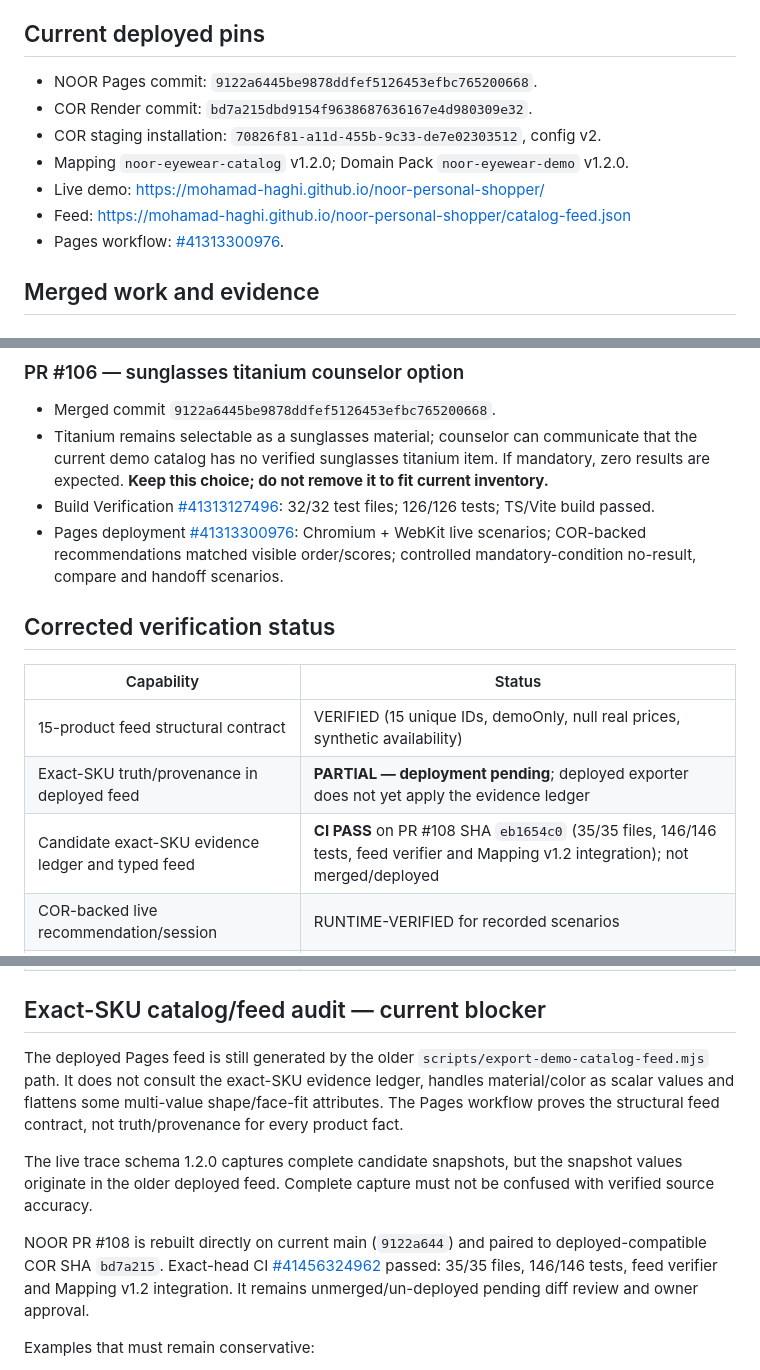
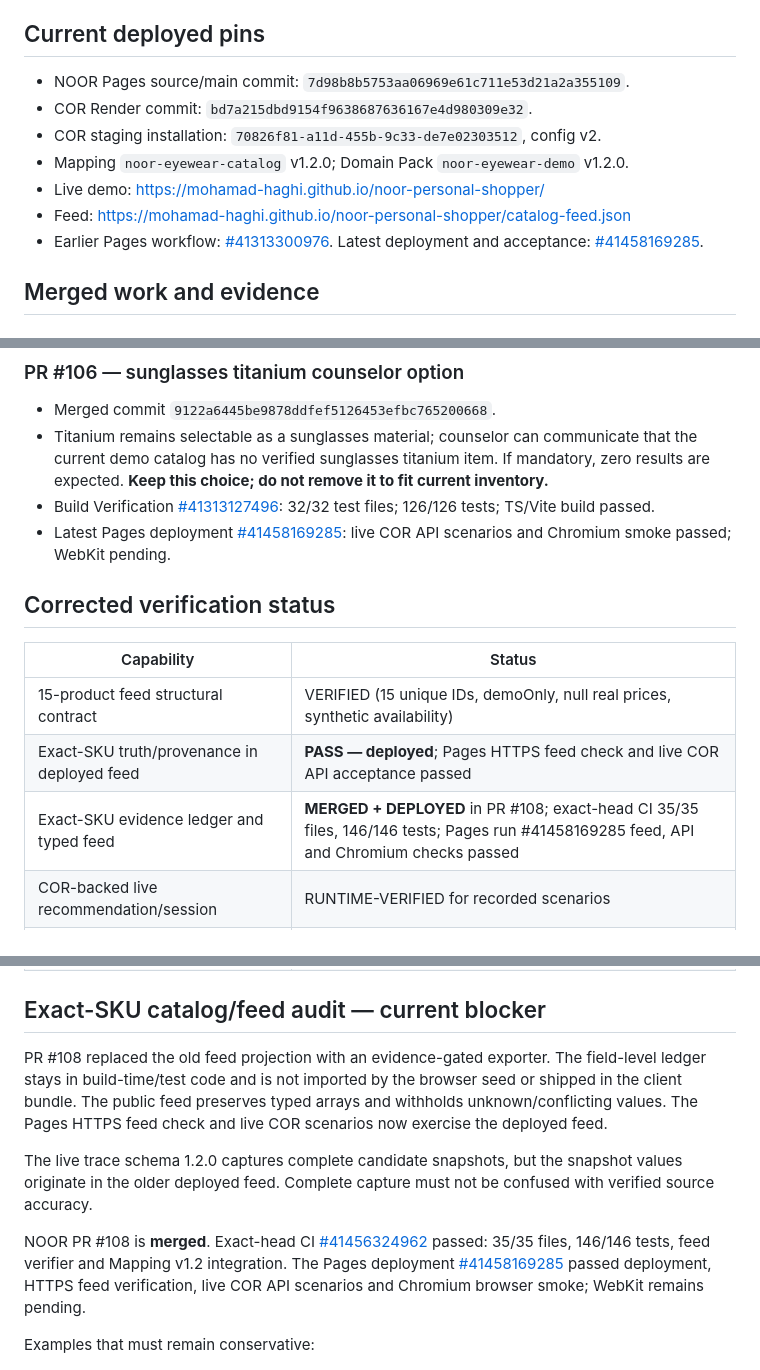
Before and after one commit to Mohamad-haghi/noor-personal-shopper, a Markdown page: docs/RELEASE_EVIDENCE_2026-11-01.md, 3 parts joined by grey strips. Drawn GitHub-style.

Commit message:
docs: record NOOR feed deployment and live acceptance evidence

```diff
--- a/docs/RELEASE_EVIDENCE_2026-11-01.md
+++ b/docs/RELEASE_EVIDENCE_2026-11-01.md
@@ -14,13 +14,13 @@ NOOR is a Persian-first demo/reference storefront for the COR Shopper decision e
 
 ## Current deployed pins
 
-- NOOR Pages commit: `9122a6445be9878ddfef5126453efbc765200668`.
+- NOOR Pages source/main commit: `7d98b8b5753aa06969e61c711e53d21a2a355109`.
 - COR Render commit: `bd7a215dbd9154f9638687636167e4d980309e32`.
 - COR staging installation: `70826f81-a11d-455b-9c33-de7e02303512`, config v2.
 - Mapping `noor-eyewear-catalog` v1.2.0; Domain Pack `noor-eyewear-demo` v1.2.0.
 - Live demo: https://mohamad-haghi.github.io/noor-personal-shopper/
 - Feed: https://mohamad-haghi.github.io/noor-personal-shopper/catalog-feed.json
-- Pages workflow: [#41313300976](https://github.com/Mohamad-haghi/noor-personal-shopper/actions/runs/41313300976).
+- Earlier Pages workflow: [#41313300976](https://github.com/Mohamad-haghi/noor-personal-shopper/actions/runs/41313300976). Latest deployment and acceptance: [#41458169285](https://github.com/Mohamad-haghi/noor-personal-shopper/actions/runs/41458169285).
 
 ## Merged work and evidence
 
@@ -34,15 +34,15 @@ NOOR is a Persian-first demo/reference storefront for the COR Shopper decision e
 - Merged commit `9122a6445be9878ddfef5126453efbc765200668`.
 - Titanium remains selectable as a sunglasses material; counselor can communicate that the current demo catalog has no verified sunglasses titanium item. If mandatory, zero results are expected. **Keep this choice; do not remove it to fit current inventory.**
 - Build Verification [#41313127496](https://github.com/Mohamad-haghi/noor-personal-shopper/actions/runs/41313127496): 32/32 test files; 126/126 tests; TS/Vite build passed.
-- Pages deployment [#41313300976](https://github.com/Mohamad-haghi/noor-personal-shopper/actions/runs/41313300976): Chromium + WebKit live scenarios; COR-backed recommendations matched visible order/scores; controlled mandatory-condition no-result, compare and handoff scenarios.
+- Latest Pages deployment [#41458169285](https://github.com/Mohamad-haghi/noor-personal-shopper/actions/runs/41458169285): live COR API scenarios and Chromium smoke passed; WebKit pending.
 
 ## Corrected verification status
 
 | Capability | Status |
 |---|---|
 | 15-product feed structural contract | VERIFIED (15 unique IDs, demoOnly, null real prices, synthetic availability) |
-| Exact-SKU truth/provenance in deployed feed | **PARTIAL — deployment pending**; deployed exporter does not yet apply the evidence ledger |
-| Candidate exact-SKU evidence ledger and typed feed | **CI PASS** on PR #108 SHA `eb1654c0` (35/35 files, 146/146 tests, feed verifier and Mapping v1.2 integration); not merged/deployed |
+| Exact-SKU truth/provenance in deployed feed | **PASS — deployed**; Pages HTTPS feed check and live COR API acceptance passed |
+| Exact-SKU evidence ledger and typed feed | **MERGED + DEPLOYED** in PR #108; exact-head CI 35/35 files, 146/146 tests; Pages run #41458169285 feed, API and Chromium checks passed |
 | COR-backed live recommendation/session | RUNTIME-VERIFIED for recorded scenarios |
 | Top-three score/order and UI percentages | RUNTIME-VERIFIED for recorded Chromium/WebKit scenarios |
 | COR no-results for mandatory criteria with no match | RUNTIME-VERIFIED for recorded mandatory sunglasses+titanium scenario |
@@ -53,11 +53,11 @@ NOOR is a Persian-first demo/reference storefront for the COR Shopper decision e
 
 ## Exact-SKU catalog/feed audit — current blocker
 
-The deployed Pages feed is still generated by the older `scripts/export-demo-catalog-feed.mjs` path. It does not consult the exact-SKU evidence ledger, handles material/color as scalar values and flattens some multi-value shape/face-fit attributes. The Pages workflow proves the structural feed contract, not truth/provenance for every product fact.
+PR #108 replaced the old feed projection with an evidence-gated exporter. The field-level ledger stays in build-time/test code and is not imported by the browser seed or shipped in the client bundle. The public feed preserves typed arrays and withholds unknown/conflicting values. The Pages HTTPS feed check and live COR scenarios now exercise the deployed feed.
 
 The live trace schema 1.2.0 captures complete candidate snapshots, but the snapshot values originate in the older deployed feed. Complete capture must not be confused with verified source accuracy.
 
-NOOR PR #108 is rebuilt directly on current main (`9122a644`) and paired to deployed-compatible COR SHA `bd7a215`. Exact-head CI [#41456324962](https://github.com/Mohamad-haghi/noor-personal-shopper/actions/runs/41456324962) passed: 35/35 files, 146/146 tests, feed verifier and Mapping v1.2 integration. It remains unmerged/un-deployed pending diff review and owner approval.
+NOOR PR #108 is **merged**. Exact-head CI [#41456324962](https://github.com/Mohamad-haghi/noor-personal-shopper/actions/runs/41456324962) passed: 35/35 files, 146/146 tests, feed verifier and Mapping v1.2 integration. The Pages deployment [#41458169285](https://github.com/Mohamad-haghi/noor-personal-shopper/actions/runs/41458169285) passed deployment, HTTPS feed verification, live COR API scenarios and Chromium browser smoke; WebKit remains pending.
 
 Examples that must remain conservative:
 - Gucci GG0900S 005: disputed/unknown shape, material, color and face-fit facts must not be asserted.
```
Also changed, not shown: other parts of docs/RELEASE_EVIDENCE_2026-11-01.md (+3 -2 lines).
